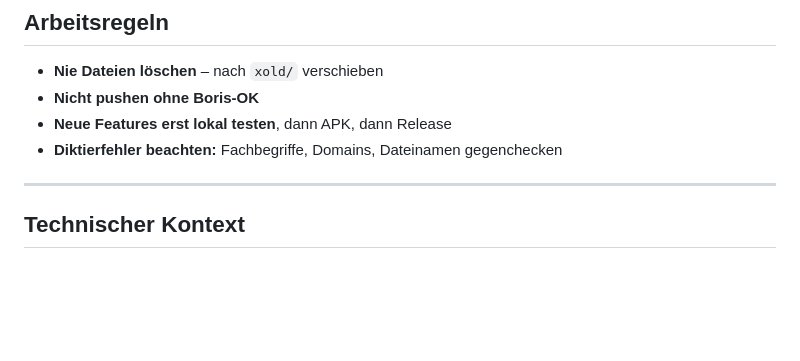
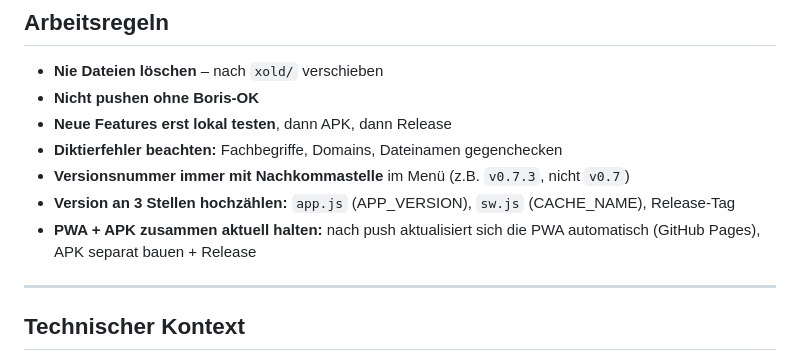
Before and after one commit to Boris1900/ohreninsel, a Markdown page: CLAUDE.md, the part around one of its changes. Drawn GitHub-style; blank space fills up the shorter version.

```diff
--- a/CLAUDE.md
+++ b/CLAUDE.md
@@ -163,6 +162,9 @@ Download-URL: `https://github.com/Boris1900/ohreninsel/releases/tag/vX.X`
 - **Nicht pushen ohne Boris-OK**
 - **Neue Features erst lokal testen**, dann APK, dann Release
 - **Diktierfehler beachten:** Fachbegriffe, Domains, Dateinamen gegenchecken
+- **Versionsnummer immer mit Nachkommastelle** im Menü (z.B. `v0.7.3`, nicht `v0.7`)
+- **Version an 3 Stellen hochzählen:** `app.js` (APP_VERSION), `sw.js` (CACHE_NAME), Release-Tag
+- **PWA + APK zusammen aktuell halten:** nach push aktualisiert sich die PWA automatisch (GitHub Pages), APK separat bauen + Release
 
 ---
 
```
Also changed, not shown: other parts of CLAUDE.md (+32 -33 lines).
